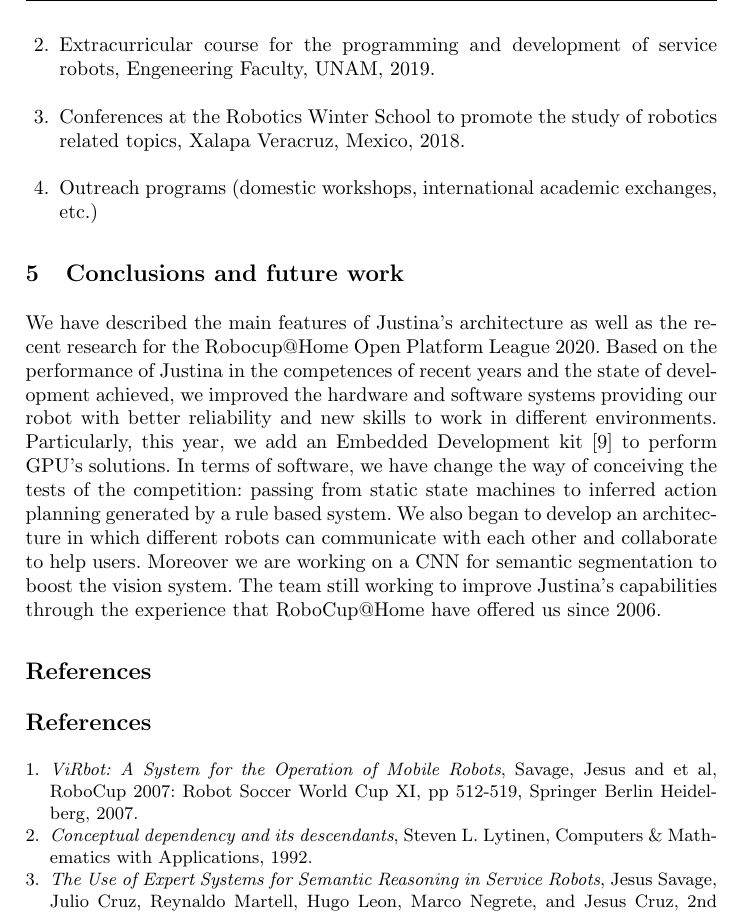
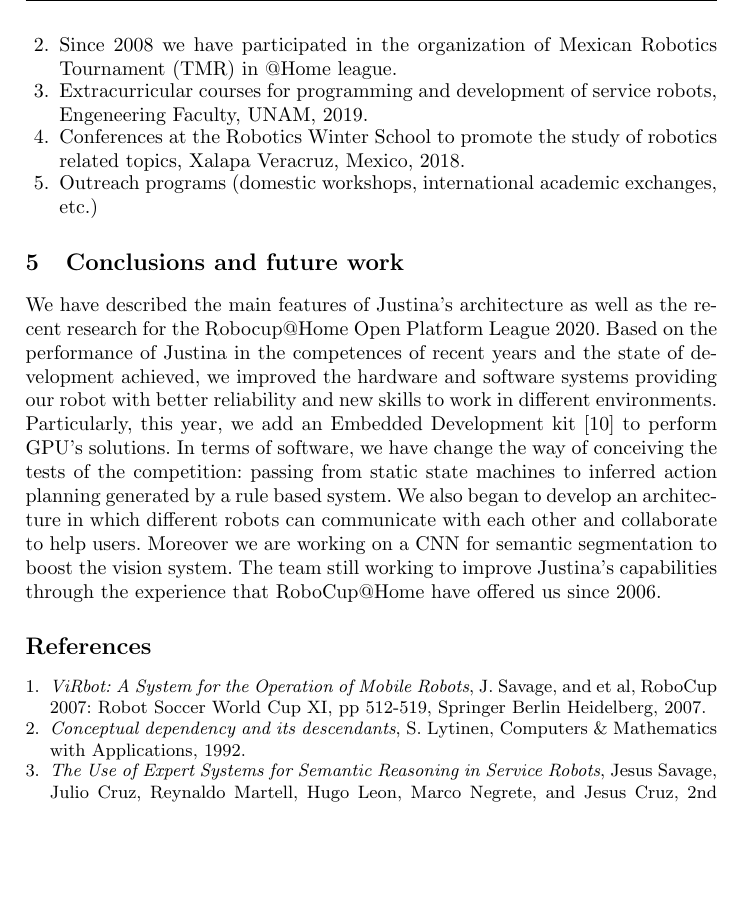
Before and after one commit to RobotJustina/TDP_Robocup, a LaTeX thesis (TDPRobocup.tex): part of page 8 of 11 before the commit and part of page 8 of 10 after it, cut at the place of the change, the shorter picture padded with empty space. Compiled offline with pdfLaTeX.

Commit message:
add references and TMR

```diff
--- a/TDPRobocup.tex
+++ b/TDPRobocup.tex
@@ -345,9 +345,10 @@ During our participation in the RoboCup@Home we have promoted, mainly in our cou
 the interest in participating and collaborating in this competition through the following contributions:
 
 \begin{enumerate}
-	\item We host the RoboCup@Home in Mexico City, Mexico, 2012.\\
-	\item Extracurricular course for the programming and development of service robots, Engeneering Faculty, UNAM, 2019.\\
-	\item Conferences at the Robotics Winter School to promote the study of robotics related topics, Xalapa Veracruz, Mexico, 2018.\\
+	\item We host the RoboCup@Home in Mexico City, Mexico, 2012.
+	\item Since 2008 we have participated in the organization of Mexican Robotics Tournament (TMR) in @Home league.
+	\item Extracurricular courses for programming and development of service robots, Engeneering Faculty, UNAM, 2019.
+	\item Conferences at the Robotics Winter School to promote the study of robotics related topics, Xalapa Veracruz, Mexico, 2018.
 	\item Outreach programs (domestic workshops, international academic exchanges, etc.)
 \end{enumerate}
 
@@ -371,20 +372,20 @@ The team still working to improve Justina's capabilities through the experience
 %In these years, the full system has been improved, both in hardware and software, having reliable performance and showing promising results. Particularly, this year, we add an Embedded Develotment kit \cite{jetson} for perform GPU's solutions.
 %In terms of software, we have change the way of conceiving the tests of the competition: passing from static state machines to inferred action planning generated by a rule based system.
 %As for future work, we are working in a new configuration for the omnidirectional base to improve the navigation performance. Also, we will explore new topics as the memory and enviromental reasoning of the robot, in order to explain things that hapenned in the past.
-\bibliographystyle{unsrt}
-\bibliography{bibliography,justina}
+%\bibliographystyle{unsrt}
+%\bibliography{bibliography,justina}
 
 \begin{thebibliography}{1}
 
 \bibitem{virbot}
-{\em ViRbot: A System for the Operation of Mobile Robots}, Savage, Jesus and et al, RoboCup 2007: Robot Soccer World Cup XI,
+{\em ViRbot: A System for the Operation of Mobile Robots}, J. Savage, and et al, RoboCup 2007: Robot Soccer World Cup XI,
 pp 512-519, Springer Berlin Heidelberg, 2007.
 
 %\bibitem{muller}
 %{\em The Design of Intelligent Agents: A Layered Approach}, Muller, Jorg P,Springer-Verlag New York, Inc.1997.
 
 \bibitem{Schank}
-{\em Conceptual dependency and its descendants}, Steven L. Lytinen, Computers \& Mathematics with Applications, 1992.
+{\em Conceptual dependency and its descendants}, S. Lytinen, Computers \& Mathematics with Applications, 1992.
 
 \bibitem{iros2017}\textit{The Use of Expert Systems for Semantic Reasoning in Service Robots}, Jesus Savage, Julio Cruz, Reynaldo Martell, Hugo Leon, Marco Negrete, and Jesus Cruz, 2nd Workshop on Semantic Policy and Action Representations for Autonomous Robots (SPAR), IROS 2017
 
```
Also changed, not shown: TDPRobocup.pdf, TDPRobocup.tex (4 more changed lines).
